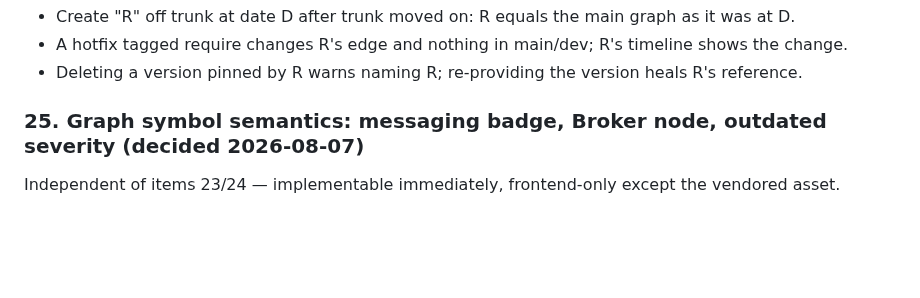
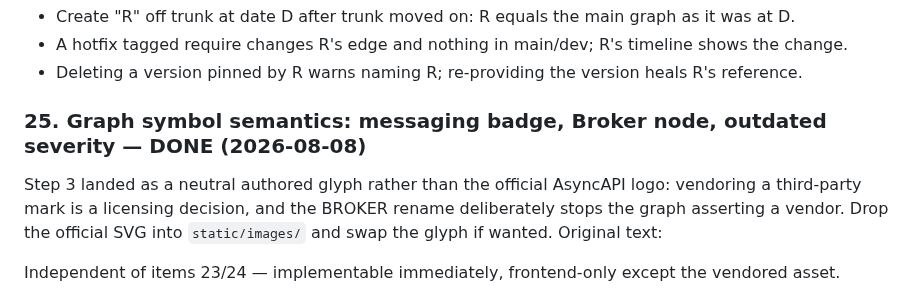
Before and after one commit to paxel/sanshain-service, a Markdown page: ai/improvements.md, the part around the change. GitHub-like rendering; blank space fills up the shorter version.

```diff
--- a/ai/improvements.md
+++ b/ai/improvements.md
@@ -481,7 +481,12 @@ representation.
 - A hotfix tagged require changes R's edge and nothing in main/dev; R's timeline shows the change.
 - Deleting a version pinned by R warns naming R; re-providing the version heals R's reference.
 
-### 25. Graph symbol semantics: messaging badge, Broker node, outdated severity (decided 2026-08-07)
+### 25. Graph symbol semantics: messaging badge, Broker node, outdated severity — DONE (2026-08-08)
+
+Step 3 landed as a neutral authored glyph rather than the official AsyncAPI logo: vendoring a
+third-party mark is a licensing decision, and the BROKER rename deliberately stops the graph
+asserting a vendor. Drop the official SVG into `static/images/` and swap the glyph if wanted.
+Original text:
 
 Independent of items 23/24 — implementable immediately, frontend-only except the vendored asset.
 
```
Also changed, not shown: CHANGELOG.md (+5 -0 lines).
